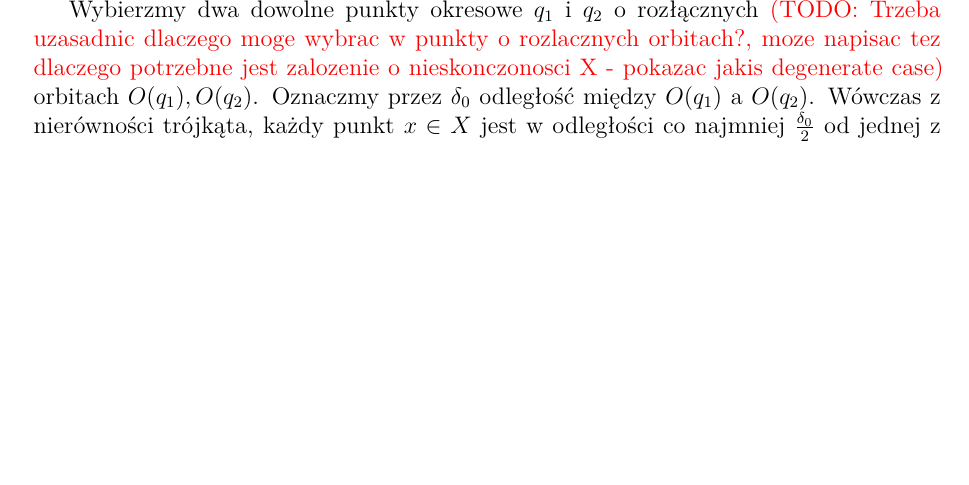
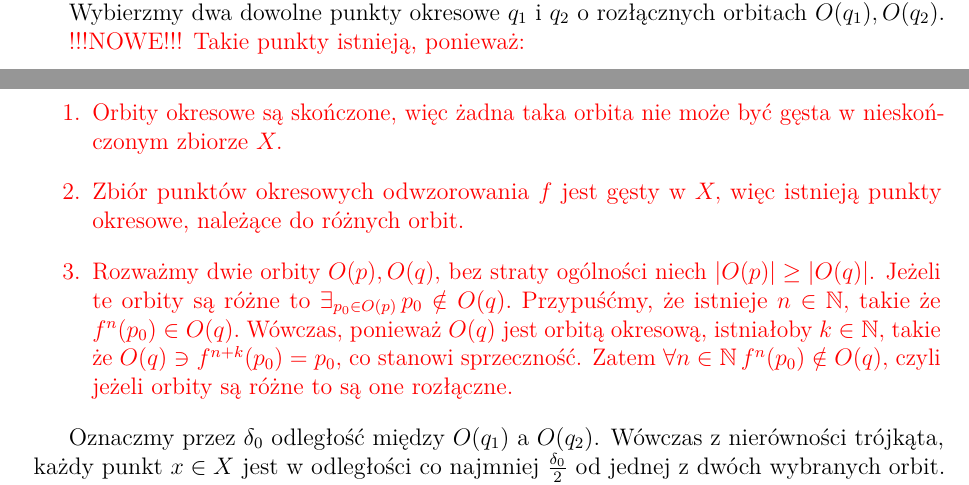
Before and after one commit to TomaszBiegus/Bachelor-thesis, a LaTeX thesis (latex/Praca_dyplomowa.tex): part of page 18 of 35 before the commit and two parts of pages 17 and 18 of 35 after it, the two joined at a grey line, cut so that both start at the same text, the shorter picture padded with empty space. The pictures show the PDF file latex/Praca_dyplomowa.pdf that the author committed with the source.

Commit message:
Uzasadnienie istnienia punktów okresowych o rozłącznych orbitach.

```diff
--- a/latex/Praca_dyplomowa.tex
+++ b/latex/Praca_dyplomowa.tex
@@ -786,7 +787,18 @@ Załóżmy, że $f: X \rightarrow X$ jest tranzytywne i posiada gęsty zbiór pu
 
 W pierwszej kolejności zauważmy, że istnieje liczba $\delta_0 > 0$ taka, że dla każdego $x \in X$ istnieje punkt okresowy $q \in X$, którego orbita $O(q)$ jest w odległości co najmniej $\frac{\delta_0}{2}$ od $x$:
 
-Wybierzmy dwa dowolne punkty okresowe $q_1$ i $q_2$ o rozłącznych \textcolor{red}{(TODO: Trzeba uzasadnic dlaczego moge wybrac w punkty o rozlacznych orbitach?, moze napisac tez dlaczego potrzebne jest zalozenie o nieskonczonosci X - pokazac jakis degenerate case)} orbitach $O(q_1), O(q_2)$. Oznaczmy przez $\delta_0$ odległość między $O(q_1)$ a $O(q_2)$. Wówczas z nierówności trójkąta, każdy punkt $x \in X$ jest w odległości co najmniej $\frac{\delta_0}{2}$ od  jednej z dwóch wybranych orbit.
+Wybierzmy dwa dowolne punkty okresowe $q_1$ i $q_2$ o rozłącznych orbitach $O(q_1), O(q_2)$.
+
+{\color{red}!!!NOWE!!!
+Takie punkty istnieją, ponieważ:
+\begin{enumerate}
+\item Orbity okresowe są skończone, więc żadna taka orbita nie może być gęsta w nieskończonym zbiorze $X.$
+\item Zbiór punktów okresowych odwzorowania $f$ jest gęsty w $X,$ więc istnieją punkty okresowe, należące do różnych orbit.
+\item Rozważmy dwie orbity $O(p), O(q)$, bez straty ogólności niech $|O(p)| \geq |O(q)|$. Jeżeli te orbity są różne to $\exists_{p_0 \in O(p)} \, p_0 \notin O(q).$ Przypuśćmy, że istnieje $n \in \mathbb{N},$ takie że $f^n(p_0) \in O(q).$ Wówczas, ponieważ $O(q)$ jest orbitą okresową, istniałoby $k \in \mathbb{N},$ takie że $O(q) \ni f^{n+k}(p_0) = p_0,$ co stanowi sprzeczność. Zatem $\forall{n \in \mathbb{N}} \, f^n(p_0) \notin O(q),$ czyli jeżeli orbity są różne to są one rozłączne.
+\end{enumerate}
+}
+
+Oznaczmy przez $\delta_0$ odległość między $O(q_1)$ a $O(q_2)$. Wówczas z nierówności trójkąta, każdy punkt $x \in X$ jest w odległości co najmniej $\frac{\delta_0}{2}$ od  jednej z dwóch wybranych orbit.
 Pokażemy, że $f$ jest wrażliwe na warunki początkowe ze stałą (ang. \textit{sensitivity constant}) $\delta = \frac{\delta_0}{8}.$
 
 Weźmy dowolny punkt $x \in X$ i niech $N$ będzie pewnym otoczeniem punktu $x$. Ponieważ zbiór punktów okresowych odwzorowania $f$ jest gęsty, to istnieje punkt okresowy $p$ należący do przekroju $U = N \cap K(x, \delta)$. Niech $n$ oznacza okres punktu $p$. Z wcześniejszych rozważań wiemy, że istnieje punkt okresowy $q \in X$, którego orbita $O(q)$ jest w odległości co najmniej $4\delta$ od $x$. Oznaczmy
```
Also changed, not shown: latex/Praca_dyplomowa.pdf, latex/Praca_dyplomowa.tex (1 more changed lines), 3 other files.
